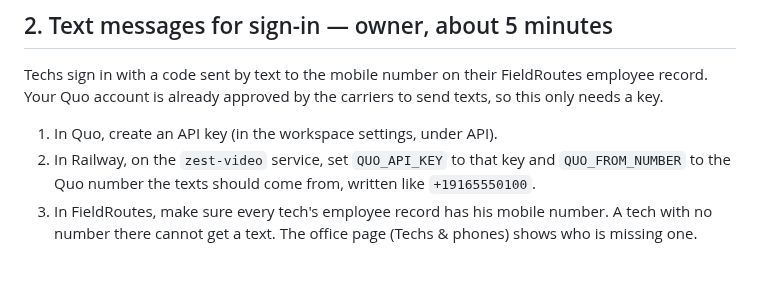
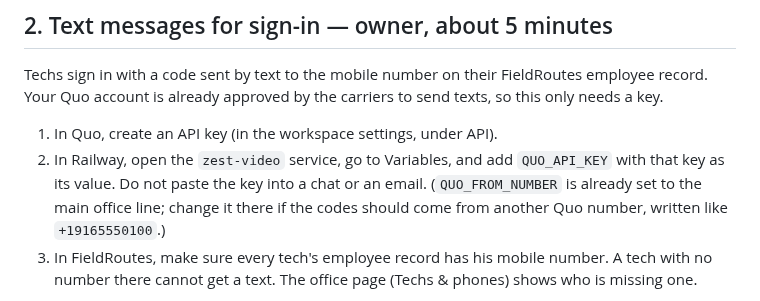
Before and after one commit to lcu123/Main, a Markdown page: docs/video/GO-LIVE.md, the part around the change. Rendered like a GitHub page; blank space fills up the shorter version.

Commit message:
Go-live: where the Quo key goes, and that the sending line is already set
Co-Authored-By: Claude Fable 5.2 <noreply@anthropic.com>
Claude-Session: https://claude.ai/code/session_01NyQC5d2wEBmvu8NzMAEEMy

```diff
--- a/docs/video/GO-LIVE.md
+++ b/docs/video/GO-LIVE.md
@@ -28,9 +28,11 @@ FieldRoutes employee record. Your Quo account is already approved by the
 carriers to send texts, so this only needs a key.
 
 1. In Quo, create an API key (in the workspace settings, under API).
-2. In Railway, on the `zest-video` service, set `QUO_API_KEY` to that key and
-   `QUO_FROM_NUMBER` to the Quo number the texts should come from, written
-   like `+19165550100`.
+2. In Railway, open the `zest-video` service, go to Variables, and add
+   `QUO_API_KEY` with that key as its value. Do not paste the key into a chat
+   or an email. (`QUO_FROM_NUMBER` is already set to the main office line; change
+   it there if the codes should come from another Quo number, written like
+   `+19165550100`.)
 3. In FieldRoutes, make sure every tech's employee record has his mobile
    number. A tech with no number there cannot get a text. The office page
    (Techs & phones) shows who is missing one.
```
